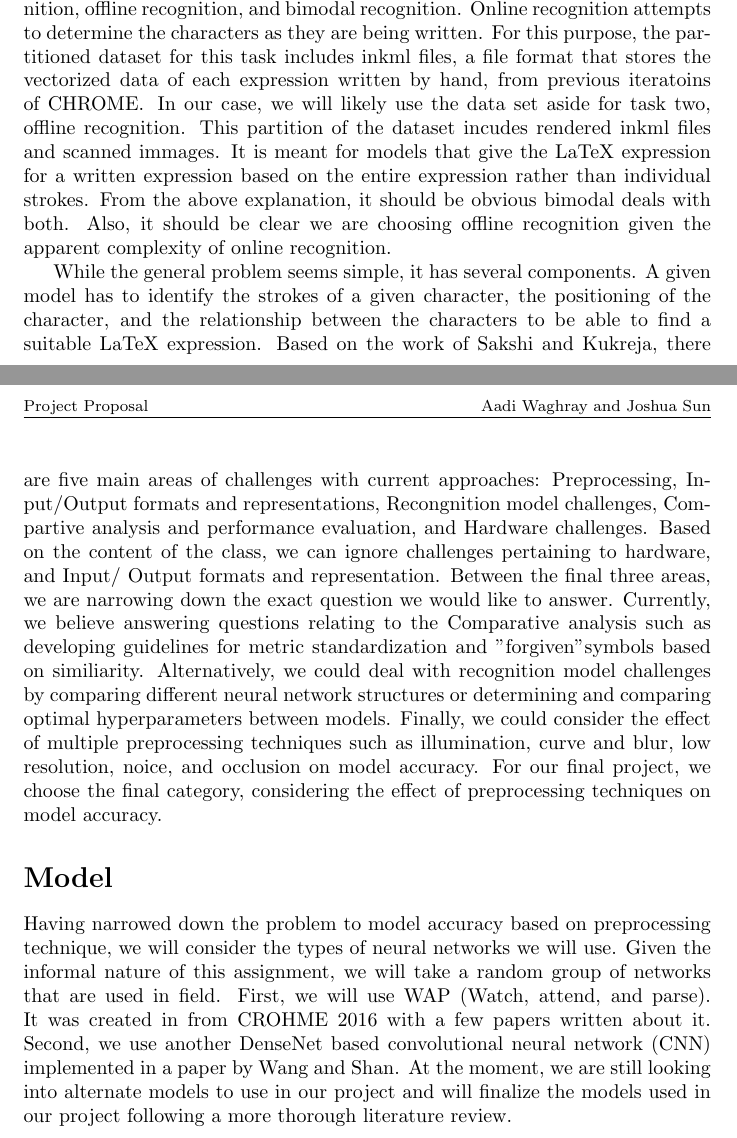
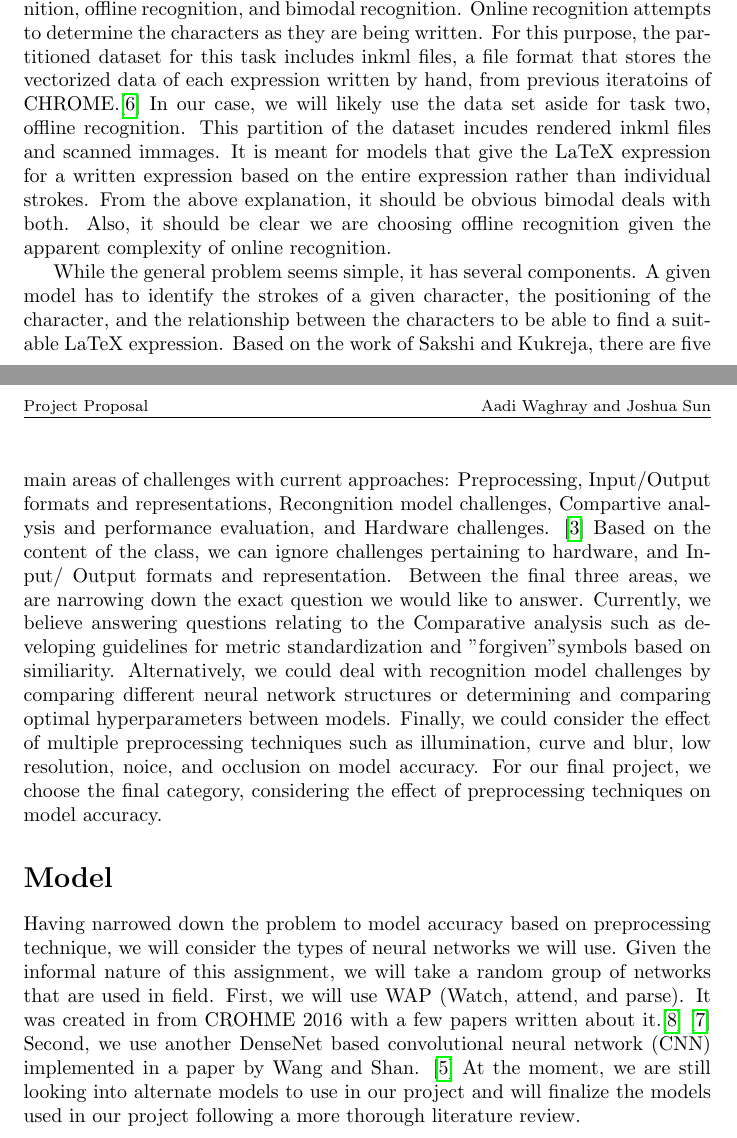
Before and after one commit to mrSun421/cs334-ml-project, a LaTeX document (project-proposal/proposal.tex, which reads project-proposal/section/Dataset.tex, project-proposal/section/Model.tex): two parts of pages 1 and 2 of 3, joined at a grey line, cut so that both start at the same text. Compiled offline with pdfLaTeX.

Commit message:
Added Citation to inner text in Dataset and Model

```diff
--- a/project-proposal/section/Dataset.tex
+++ b/project-proposal/section/Dataset.tex
@@ -1,7 +1,7 @@
 \documentclass[../proposal.tex]{subfiles}
 
 \begin{document}
-\indent In our project, we aim to address the open problem of optical character recognition. More specfically, we want to address the open problem of converting handwritten mathematical expressions into LaTeX. To do so, we use ICDAR's 2023 Competition on Recognition of Handwritten Mathematical Expressions (CHROME) dataset. This dataset is partitioned into three tasks: online recognition, offline recognition, and bimodal recognition. Online recognition attempts to determine the characters as they are being written. For this purpose, the partitioned dataset for this task includes inkml files, a file format that stores the vectorized data of each expression written by hand, from previous iteratoins of CHROME\@. In our case, we will likely use the data set aside for task two, offline recognition. This partition of the dataset incudes rendered inkml files and scanned immages. It is meant for models that give the LaTeX expression for a written expression based on the entire expression rather than individual strokes. From the above explanation, it should be obvious bimodal deals with both. Also, it should be clear we are choosing offline recognition given the apparent complexity of online recognition.
+\indent In our project, we aim to address the open problem of optical character recognition. More specfically, we want to address the open problem of converting handwritten mathematical expressions into LaTeX. To do so, we use ICDAR's 2023 Competition on Recognition of Handwritten Mathematical Expressions (CHROME) dataset. This dataset is partitioned into three tasks: online recognition, offline recognition, and bimodal recognition. Online recognition attempts to determine the characters as they are being written. For this purpose, the partitioned dataset for this task includes inkml files, a file format that stores the vectorized data of each expression written by hand, from previous iteratoins of CHROME\@.\cite{Xie_2023_CROHME} In our case, we will likely use the data set aside for task two, offline recognition. This partition of the dataset incudes rendered inkml files and scanned immages. It is meant for models that give the LaTeX expression for a written expression based on the entire expression rather than individual strokes. From the above explanation, it should be obvious bimodal deals with both. Also, it should be clear we are choosing offline recognition given the apparent complexity of online recognition.
 
-\indent While the general problem seems simple, it has several components. A given model has to identify the strokes of a given character, the positioning of the character, and the relationship between the characters to be able to find a suitable LaTeX expression. Based on the work of Sakshi and Kukreja, there are five main areas of challenges with current approaches: Preprocessing, Input/Output formats and representations, Recongnition model challenges, Compartive analysis and performance evaluation, and Hardware challenges. Based on the content of the class, we can ignore challenges pertaining to hardware, and Input/ Output formats and representation. Between the final three areas, we are narrowing down the exact question we would like to answer. Currently, we believe answering questions relating to the Comparative analysis such as developing guidelines for metric standardization and "forgiven"symbols based on similiarity. Alternatively, we could deal with recognition model challenges by comparing different neural network structures or determining and comparing optimal hyperparameters between models. Finally, we could consider the effect of multiple preprocessing techniques such as illumination, curve and blur, low resolution, noice, and occlusion on model accuracy. For our final project, we choose the final category, considering the effect of preprocessing techniques on model accuracy.
+\indent While the general problem seems simple, it has several components. A given model has to identify the strokes of a given character, the positioning of the character, and the relationship between the characters to be able to find a suitable LaTeX expression. Based on the work of Sakshi and Kukreja, there are five main areas of challenges with current approaches: Preprocessing, Input/Output formats and representations, Recongnition model challenges, Compartive analysis and performance evaluation, and Hardware challenges. \cite{Sakshi_2023_whiteGrey} Based on the content of the class, we can ignore challenges pertaining to hardware, and Input/ Output formats and representation. Between the final three areas, we are narrowing down the exact question we would like to answer. Currently, we believe answering questions relating to the Comparative analysis such as developing guidelines for metric standardization and "forgiven"symbols based on similiarity. Alternatively, we could deal with recognition model challenges by comparing different neural network structures or determining and comparing optimal hyperparameters between models. Finally, we could consider the effect of multiple preprocessing techniques such as illumination, curve and blur, low resolution, noice, and occlusion on model accuracy. For our final project, we choose the final category, considering the effect of preprocessing techniques on model accuracy.
 \end{document}
--- a/project-proposal/section/Model.tex
+++ b/project-proposal/section/Model.tex
@@ -1,5 +1,5 @@
 \documentclass[../proposal.tex]{subfiles}
 
 \begin{document}
-\indent Having narrowed down the problem to model accuracy based on preprocessing technique, we will consider the types of neural networks we will use. Given the informal nature of this assignment, we will take a random group of networks that are used in field. First, we will use WAP (Watch, attend, and parse). It was created in from CROHME 2016 with a few papers written about it. Second, we use another DenseNet based convolutional neural network (CNN) implemented in a paper by Wang and Shan. At the moment, we are still looking into alternate models to use in our project and will finalize the models used in our project following a more thorough literature review.
+\indent Having narrowed down the problem to model accuracy based on preprocessing technique, we will consider the types of neural networks we will use. Given the informal nature of this assignment, we will take a random group of networks that are used in field. First, we will use WAP (Watch, attend, and parse). It was created in from CROHME 2016 with a few papers written about it.\cite{zhang_2017_watch} \cite{zhang_2018_multi} Second, we use another DenseNet based convolutional neural network (CNN) implemented in a paper by Wang and Shan. \cite{Wang_2020_recognizing} At the moment, we are still looking into alternate models to use in our project and will finalize the models used in our project following a more thorough literature review.
 \end{document}
```
Also changed, not shown: project-proposal/proposal.pdf.
